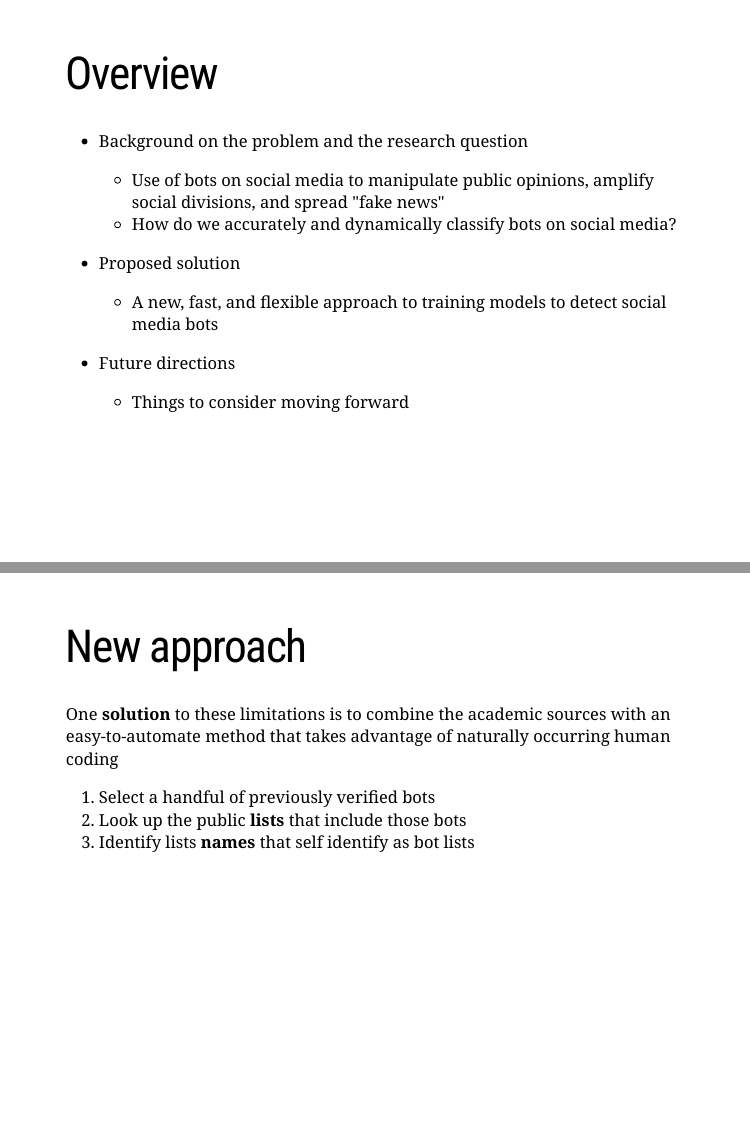
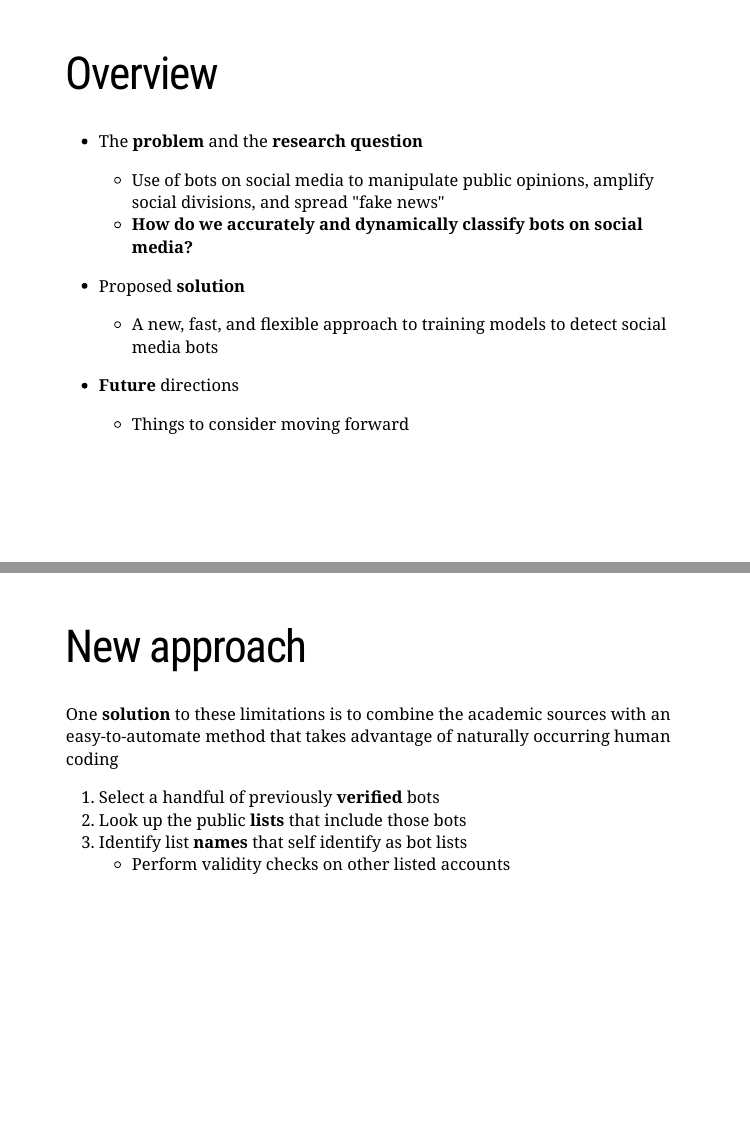
Before and after one commit to mkearney/dsa_execweek_talk, an R Markdown document (docs/index.Rmd): pages 4 and 21 of 33, joined at a grey line. Rendered offline with R 4.5, knitr and Pandoc, with nearby package versions; the slides are laid out offline by our stand-in for remark.js, each with all of its steps uncovered, in fonts that may differ from those the slides ask for, and without slide numbers, shadows or browser add-ons.

Commit message:
last commit

```diff
--- a/docs/index.Rmd
+++ b/docs/index.Rmd
@@ -66,14 +66,14 @@ background-image: url(img/chr-logo.png), url(img/hexagon-logo.png), url(img/text
 ---
 
 # Overview
-+ Background on the problem and the research question
++ The **problem** and the **research question**
    - Use of bots on social media to manipulate public opinions, amplify social divisions, and spread "fake news"
-   - How do we accurately and dynamically classify bots on social media?
+   - **How do we accurately and dynamically classify bots on social media?**
 
-+ Proposed solution
++ Proposed **solution**
    - A new, fast, and flexible approach to training models to detect social media bots
 
-+ Future directions
++ **Future** directions
    - Things to consider moving forward
 
 ---
@@ -291,9 +291,10 @@ But this approach is not without **limitations**:
 
 One **solution** to these limitations is to combine the academic sources with an easy-to-automate method that takes advantage of naturally occurring human coding
 
-1. Select a handful of previously verified bots
+1. Select a handful of previously **verified** bots
 1. Look up the public **lists** that include those bots
-1. Identify lists **names** that self identify as bot lists
+1. Identify list **names** that self identify as bot lists
+   - Perform validity checks on other listed accounts
 
 ---
 class: inverse, center, middle
```
Also changed, not shown: docs/index.Rmd (10 more changed lines), 1 other file.
